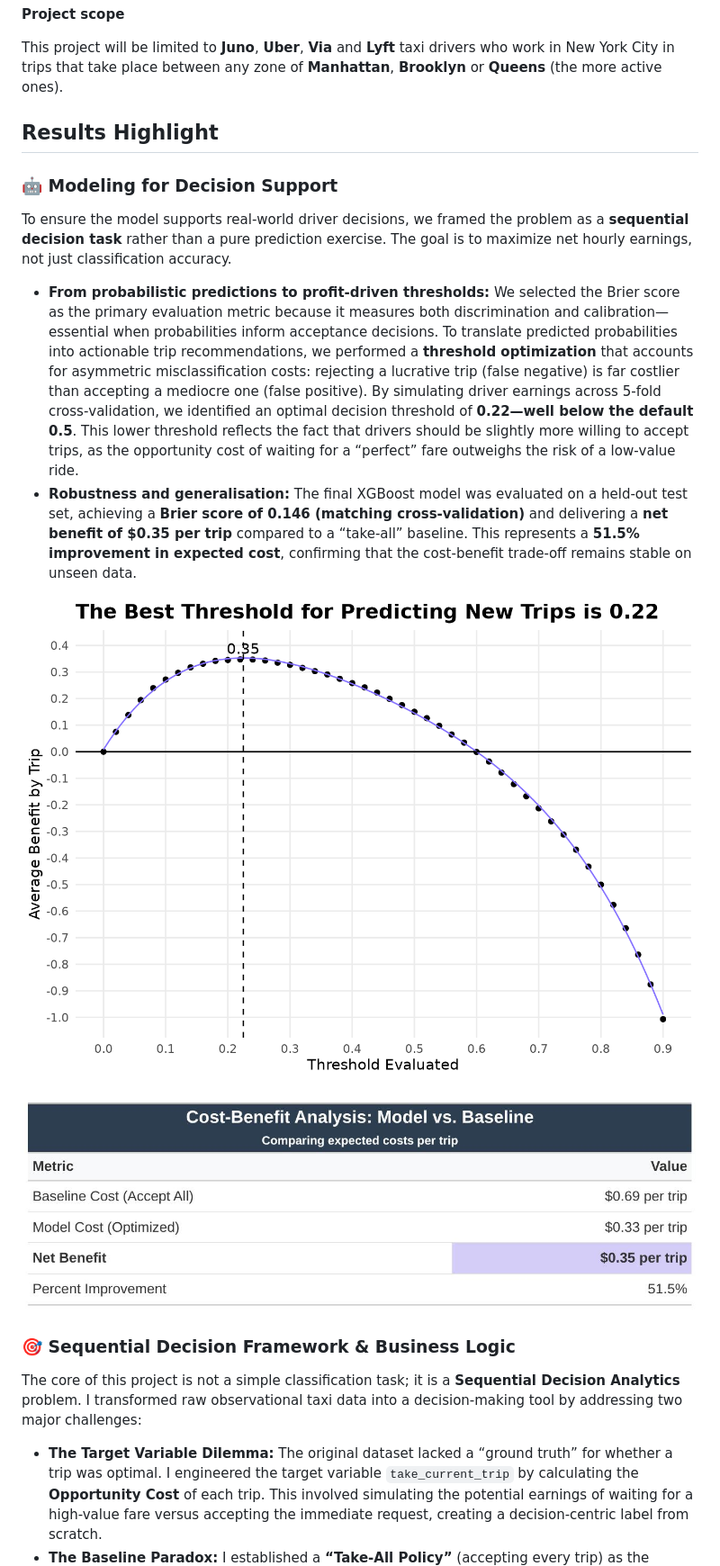
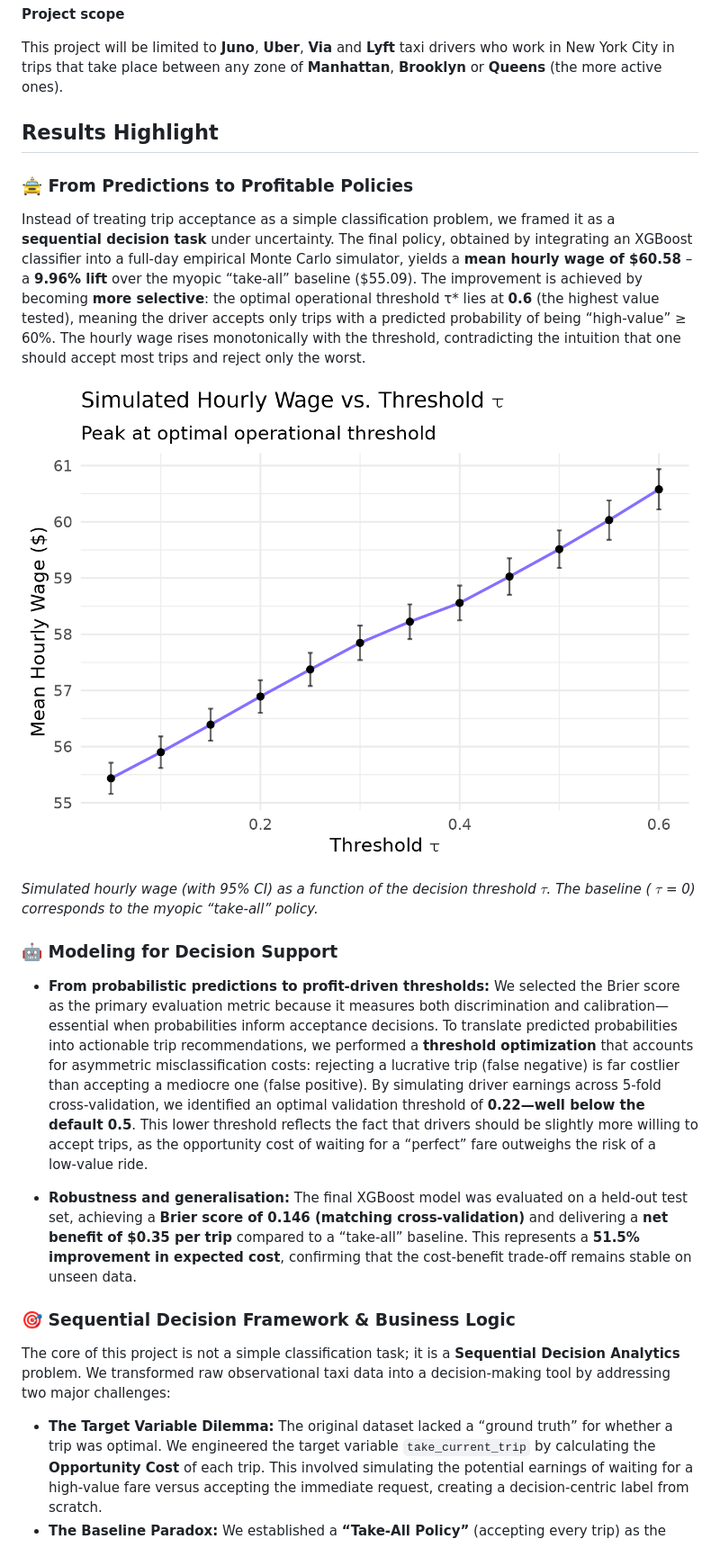
Before and after one commit to AngelFelizR/NycTaxi, a Markdown page: README.md, the part around the change printed below. Shown: that part at 90% size. GitHub-like rendering; pictures changed too: figures/simulated_wage_vs_threshold.png (added).

```diff
--- a/README.md
+++ b/README.md
@@ -29,12 +29,27 @@ ones).
 
 ## Results Highlight
 
+### 🚖 From Predictions to Profitable Policies
+
+Instead of treating trip acceptance as a simple classification problem,
+we framed it as a **sequential decision task** under uncertainty. The
+final policy, obtained by integrating an XGBoost classifier into a
+full‑day empirical Monte Carlo simulator, yields a **mean hourly wage of
+\$60.58** – a **9.96% lift** over the myopic “take‑all” baseline
+(\$55.09). The improvement is achieved by becoming **more selective**:
+the optimal operational threshold τ\* lies at **0.6** (the highest value
+tested), meaning the driver accepts only trips with a predicted
+probability of being “high‑value” ≥ 60%. The hourly wage rises
+monotonically with the threshold, contradicting the intuition that one
+should accept most trips and reject only the worst.
+
+![](figures/simulated_wage_vs_threshold.png)
+
+*Simulated hourly wage (with 95% CI) as a function of the decision
+threshold $\tau$. The baseline ( $\tau$ = 0) corresponds to the myopic
+“take‑all” policy.*
+
 ### 🤖 Modeling for Decision Support
-
-To ensure the model supports real‑world driver decisions, we framed the
-problem as a **sequential decision task** rather than a pure prediction
-exercise. The goal is to maximize net hourly earnings, not just
-classification accuracy.
 
 - **From probabilistic predictions to profit‑driven thresholds:** We
   selected the Brier score as the primary evaluation metric because it
@@ -45,11 +60,12 @@ classification accuracy.
   misclassification costs: rejecting a lucrative trip (false negative)
   is far costlier than accepting a mediocre one (false positive). By
   simulating driver earnings across 5‑fold cross‑validation, we
-  identified an optimal decision threshold of **0.22—well below the
+  identified an optimal validation threshold of **0.22—well below the
   default 0.5**. This lower threshold reflects the fact that drivers
   should be slightly more willing to accept trips, as the opportunity
   cost of waiting for a “perfect” fare outweighs the risk of a low‑value
   ride.
+
 - **Robustness and generalisation:** The final XGBoost model was
   evaluated on a held‑out test set, achieving a **Brier score of 0.146
   (matching cross‑validation)** and delivering a **net benefit of \$0.35
@@ -57,22 +73,18 @@ classification accuracy.
   **51.5% improvement in expected cost**, confirming that the
   cost‑benefit trade‑off remains stable on unseen data.
 
-![](figures/model_benefit_curve.png)
-
-![](figures/model-benefit.jpg)
-
 ### 🎯 Sequential Decision Framework & Business Logic
 
 The core of this project is not a simple classification task; it is a
-**Sequential Decision Analytics** problem. I transformed raw
-observational taxi data into a decision-making tool by addressing two
+**Sequential Decision Analytics** problem. We transformed raw
+observational taxi data into a decision‑making tool by addressing two
 major challenges:
 
 - **The Target Variable Dilemma:** The original dataset lacked a “ground
-  truth” for whether a trip was optimal. I engineered the target
+  truth” for whether a trip was optimal. We engineered the target
   variable `take_current_trip` by calculating the **Opportunity Cost**
   of each trip. This involved simulating the potential earnings of
-  waiting for a high-value fare versus accepting the immediate request,
-  creating a decision-centric label from scratch.
-- **The Baseline Paradox:** I established a **“Take-All Policy”**
+  waiting for a high‑value fare versus accepting the immediate request,
+  creating a decision‑centric label from scratch.
+- **The Baseline Paradox:** We established a **“Take‑All Policy”**
   (accepting every trip) as the baseline. While the ML model shows
```
Also changed, not shown: other parts of README.md (+95 -81 lines), 7 other files.
